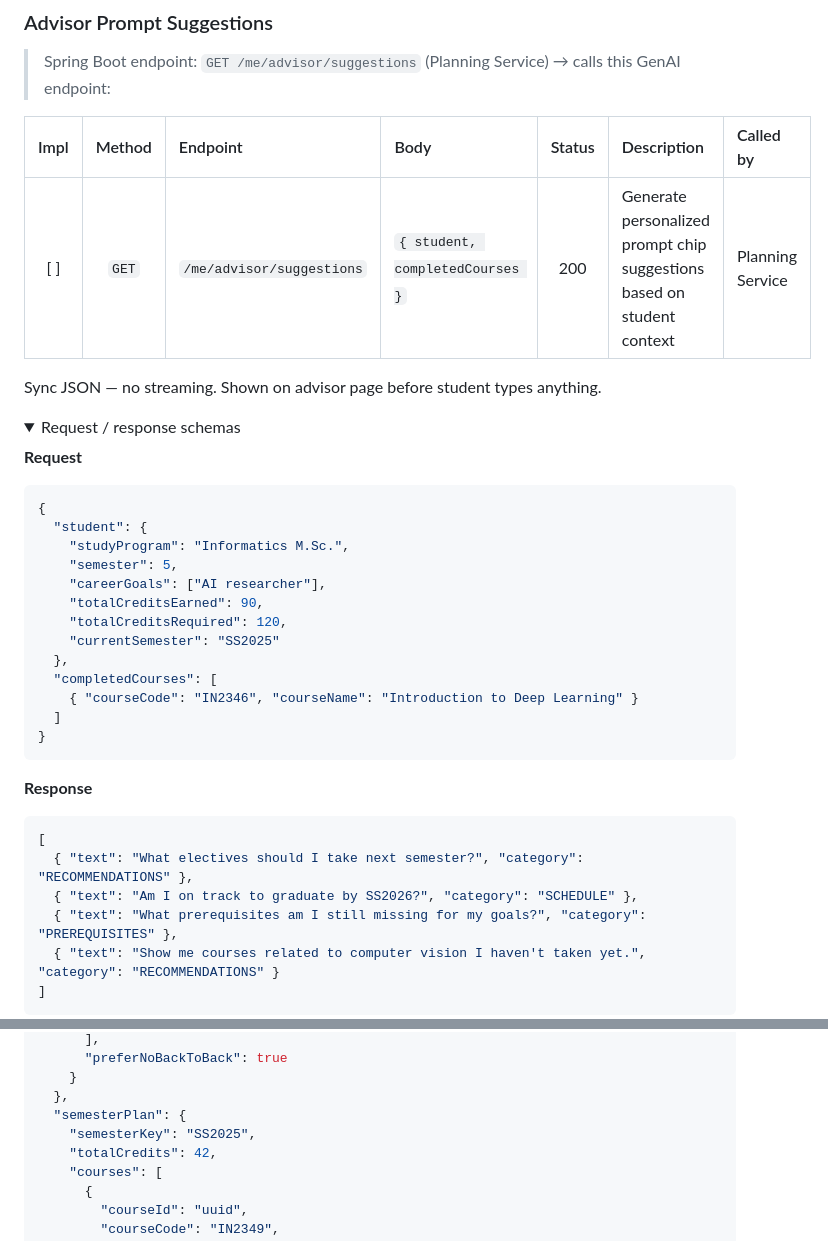
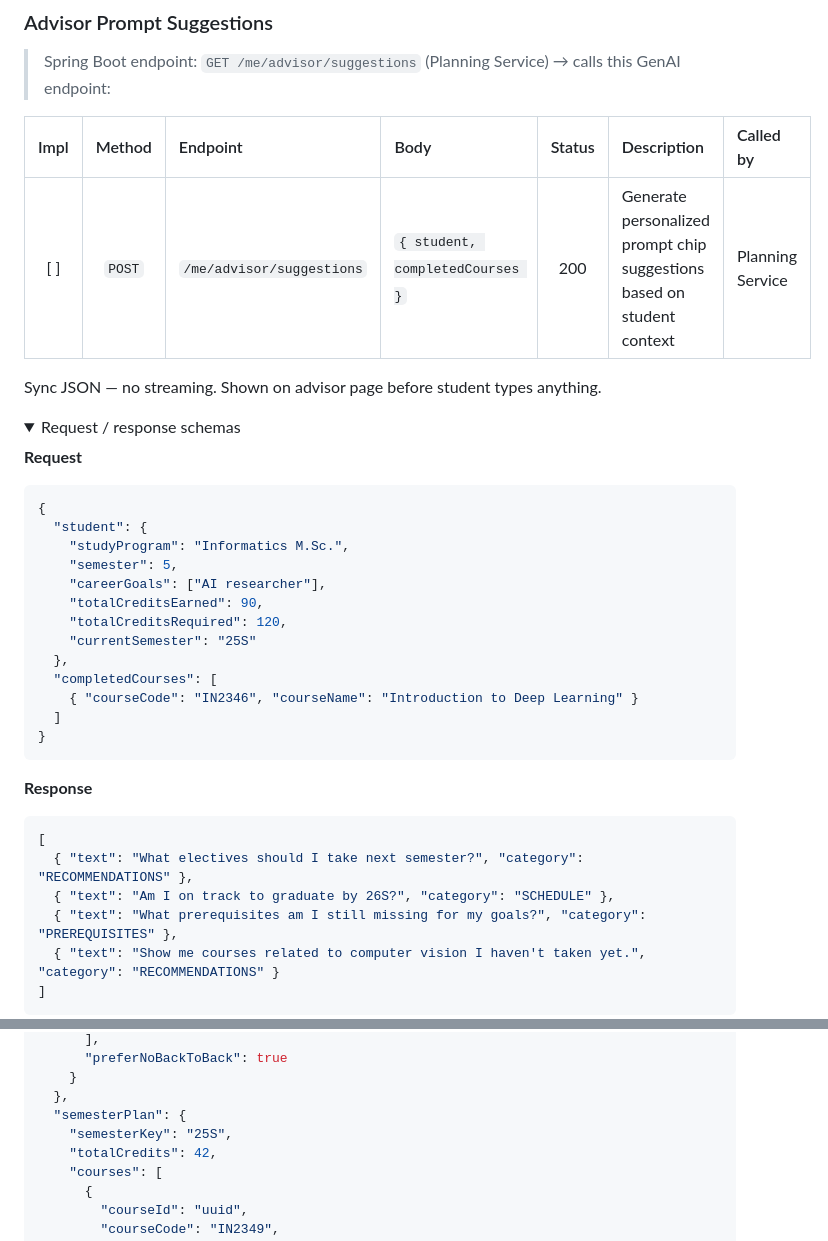
Before and after one commit to AET-DevOps26/team-http-418, a Markdown page: docs/implementation/GENAI_API.md, 2 parts joined by grey strips. Rendered like a GitHub page; folded sections open.

````diff
--- a/docs/implementation/GENAI_API.md
+++ b/docs/implementation/GENAI_API.md
@@ -285,7 +301,7 @@ data: {"done": true, "fullContent": "Based on your completed ML courses..."}
 
 | Impl | Method | Endpoint | Body | Status | Description | Called by |
 | :---: | :---: | :--- | :--- | :---: | :--- | :--- |
-| [ ] | `GET` | `/me/advisor/suggestions` | `{ student, completedCourses }` | 200 | Generate personalized prompt chip suggestions based on student context | Planning Service |
+| [ ] | `POST` | `/me/advisor/suggestions` | `{ student, completedCourses }` | 200 | Generate personalized prompt chip suggestions based on student context | Planning Service |
 
 Sync JSON — no streaming. Shown on advisor page before student types anything.
 
@@ -301,7 +317,7 @@ Sync JSON — no streaming. Shown on advisor page before student types anything.
     "careerGoals": ["AI researcher"],
     "totalCreditsEarned": 90,
     "totalCreditsRequired": 120,
-    "currentSemester": "SS2025"
+    "currentSemester": "25S"
   },
   "completedCourses": [
     { "courseCode": "IN2346", "courseName": "Introduction to Deep Learning" }
@@ -313,7 +329,7 @@ Sync JSON — no streaming. Shown on advisor page before student types anything.
 ```json
 [
   { "text": "What electives should I take next semester?", "category": "RECOMMENDATIONS" },
-  { "text": "Am I on track to graduate by SS2026?", "category": "SCHEDULE" },
+  { "text": "Am I on track to graduate by 26S?", "category": "SCHEDULE" },
   { "text": "What prerequisites am I still missing for my goals?", "category": "PREREQUISITES" },
   { "text": "Show me courses related to computer vision I haven't taken yet.", "category": "RECOMMENDATIONS" }
 ]
@@ -393,7 +409,7 @@ Spring Boot runs rule-based time overlap checks independently. This endpoint add
     }
   },
   "semesterPlan": {
-    "semesterKey": "SS2025",
+    "semesterKey": "25S",
     "totalCredits": 42,
     "courses": [
       {
````
Also changed, not shown: other parts of docs/implementation/GENAI_API.md (+41 -25 lines).
